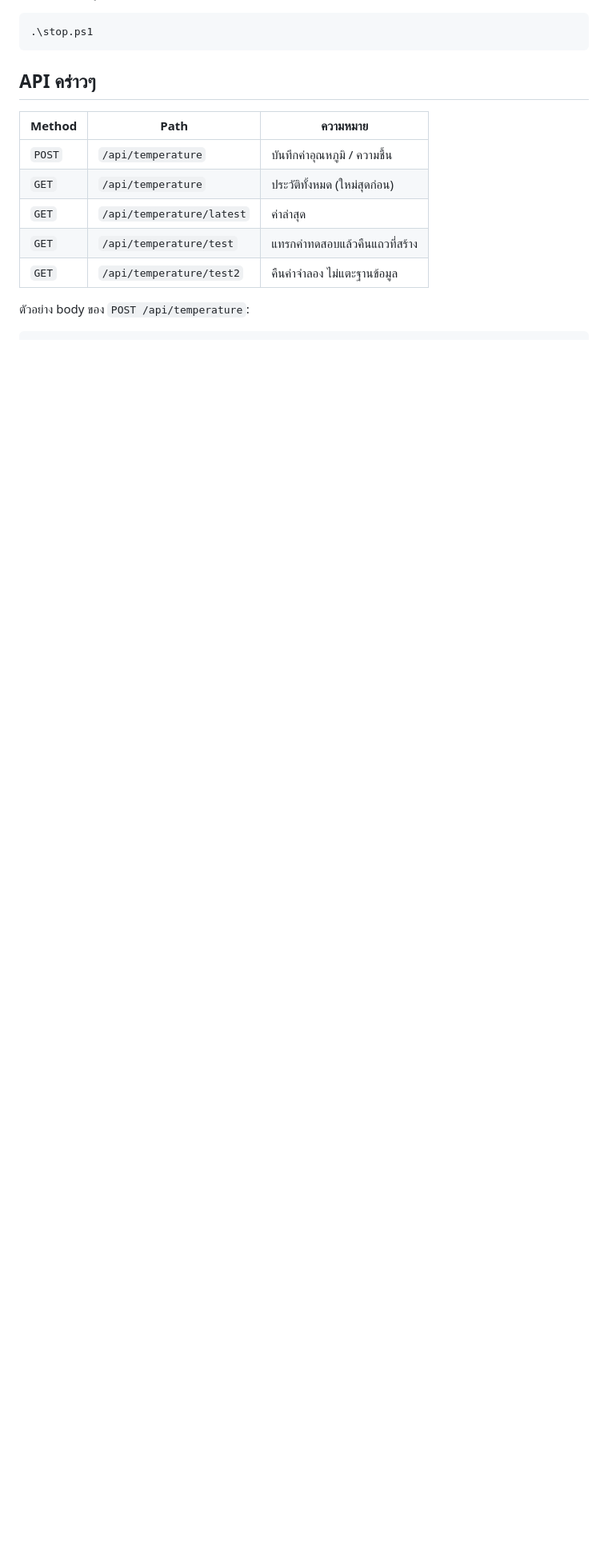
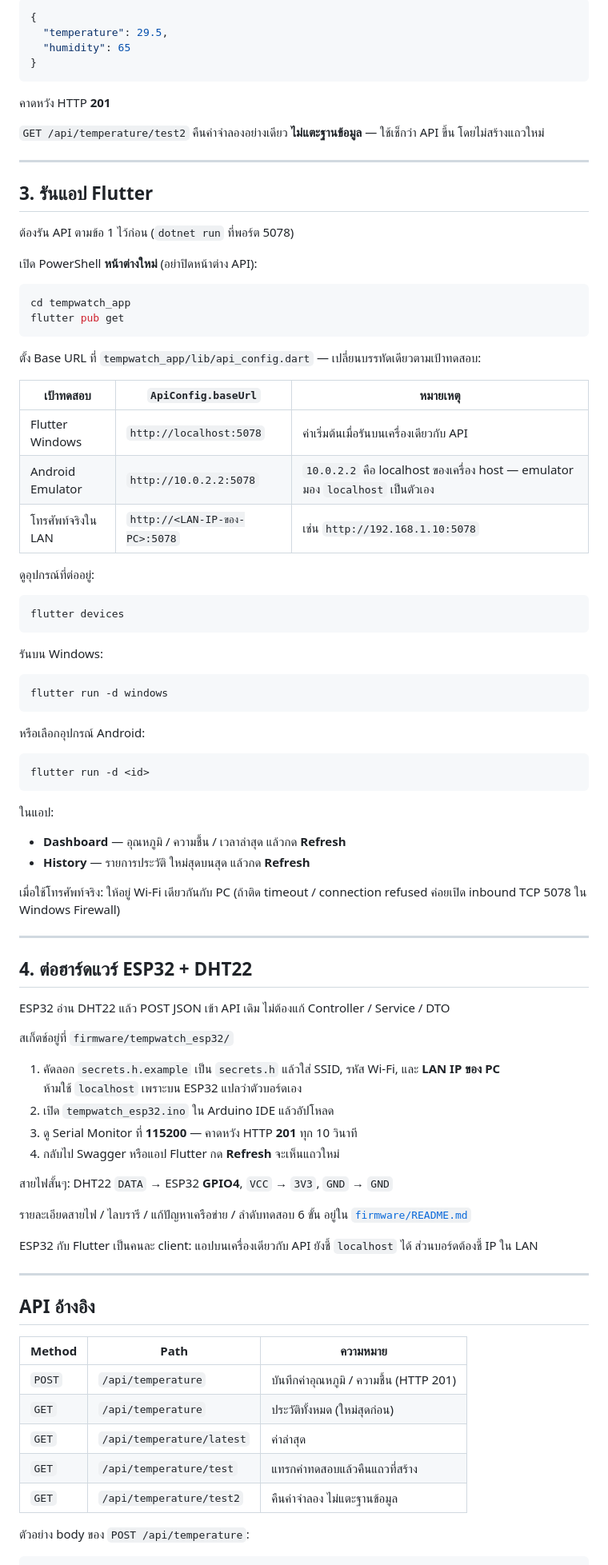
Before and after one commit to aaaonn/TempWatch2, a Markdown page: README.md, the part around one of its changes. Shown at 80% size. Drawn GitHub-style; blank space fills up the shorter version.

````diff
--- a/README.md
+++ b/README.md
@@ -30,13 +80,87 @@ dotnet run
+```json
+{
+  "temperature": 29.5,
+  "humidity": 65
+}
+```
+
+คาดหวัง HTTP **201**
+
+`GET /api/temperature/test2` คืนค่าจำลองอย่างเดียว **ไม่แตะฐานข้อมูล** — ใช้เช็กว่า API ขึ้น โดยไม่สร้างแถวใหม่
+
+---
+
+## 3. รันแอป Flutter
+
+ต้องรัน API ตามข้อ 1 ไว้ก่อน (`dotnet run` ที่พอร์ต 5078)
+
+เปิด PowerShell **หน้าต่างใหม่** (อย่าปิดหน้าต่าง API):
 
 ```powershell
-.\stop.ps1
+cd tempwatch_app
+flutter pub get
 ```
 
-## API คร่าวๆ
+ตั้ง Base URL ที่ `tempwatch_app/lib/api_config.dart` — เปลี่ยนบรรทัดเดียวตามเป้าทดสอบ:
+
+| เป้าทดสอบ | `ApiConfig.baseUrl` | หมายเหตุ |
+| --- | --- | --- |
+| Flutter Windows | `http://localhost:5078` | ค่าเริ่มต้นเมื่อรันบนเครื่องเดียวกับ API |
+| Android Emulator | `http://10.0.2.2:5078` | `10.0.2.2` คือ localhost ของเครื่อง host — emulator มอง `localhost` เป็นตัวเอง |
+| โทรศัพท์จริงใน LAN | `http://<LAN-IP-ของ-PC>:5078` | เช่น `http://192.168.1.10:5078` |
+
+ดูอุปกรณ์ที่ต่ออยู่:
+
+```powershell
+flutter devices
+```
+
+รันบน Windows:
+
+```powershell
+flutter run -d windows
+```
+
+หรือเลือกอุปกรณ์ Android:
+
+```powershell
+flutter run -d <id>
+```
+
+ในแอป:
+
+- **Dashboard** — อุณหภูมิ / ความชื้น / เวลาล่าสุด แล้วกด **Refresh**
+- **History** — รายการประวัติ ใหม่สุดบนสุด แล้วกด **Refresh**
+
+เมื่อใช้โทรศัพท์จริง: ให้อยู่ Wi-Fi เดียวกันกับ PC (ถ้าติด timeout / connection refused ค่อยเปิด inbound TCP 5078 ใน Windows Firewall)
+
+---
+
+## 4. ต่อฮาร์ดแวร์ ESP32 + DHT22
+
+ESP32 อ่าน DHT22 แล้ว POST JSON เข้า API เดิม ไม่ต้องแก้ Controller / Service / DTO
+
+สเก็ตช์อยู่ที่ `firmware/tempwatch_esp32/`
+
+1. คัดลอก `secrets.h.example` เป็น `secrets.h` แล้วใส่ SSID, รหัส Wi-Fi, และ **LAN IP ของ PC**
+   ห้ามใช้ `localhost` เพราะบน ESP32 แปลว่าตัวบอร์ดเอง
+2. เปิด `tempwatch_esp32.ino` ใน Arduino IDE แล้วอัปโหลด
+3. ดู Serial Monitor ที่ **115200** — คาดหวัง HTTP **201** ทุก 10 วินาที
+4. กลับไป Swagger หรือแอป Flutter กด **Refresh** จะเห็นแถวใหม่
+
+สายไฟสั้นๆ: DHT22 `DATA` → ESP32 **GPIO4**, `VCC` → `3V3`, `GND` → `GND`
+
+รายละเอียดสายไฟ / ไลบรารี / แก้ปัญหาเครือข่าย / ลำดับทดสอบ 6 ขั้น อยู่ใน [`firmware/README.md`](firmware/README.md)
+
+ESP32 กับ Flutter เป็นคนละ client: แอปบนเครื่องเดียวกับ API ยังชี้ `localhost` ได้ ส่วนบอร์ดต้องชี้ IP ใน LAN
+
+---
+
+## API อ้างอิง
 
 | Method | Path | ความหมาย |
 | --- | --- | --- |
-| `POST` | `/api/temperature` | บันทึกค่าอุณหภูมิ / ความชื้น |
+| `POST` | `/api/temperature` | บันทึกค่าอุณหภูมิ / ความชื้น (HTTP 201) |
 | `GET` | `/api/temperature` | ประวัติทั้งหมด (ใหม่สุดก่อน) |
 | `GET` | `/api/temperature/latest` | ค่าล่าสุด |
 | `GET` | `/api/temperature/test` | แทรกค่าทดสอบแล้วคืนแถวที่สร้าง |
````
Also changed, not shown: other parts of README.md (+70 -30 lines).
